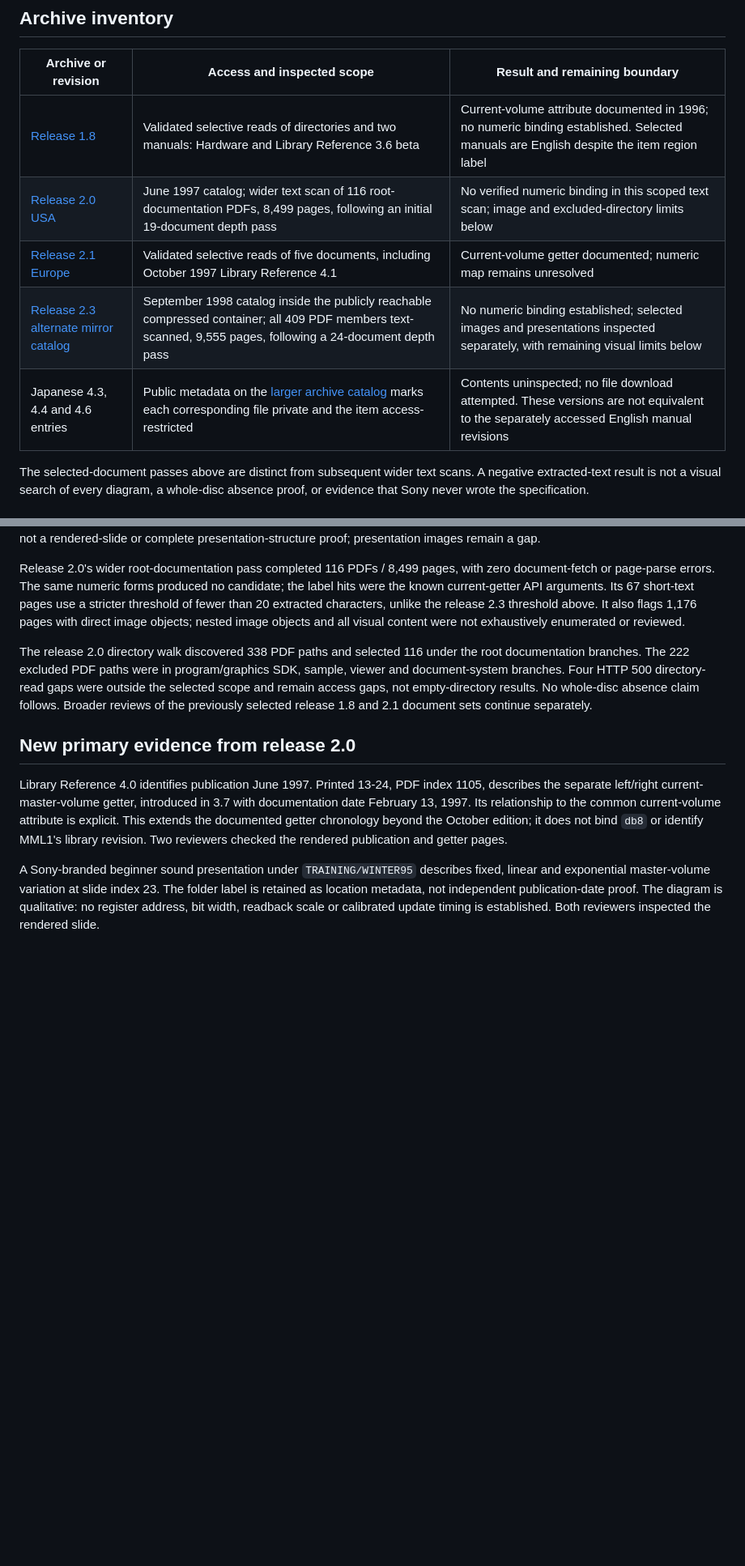
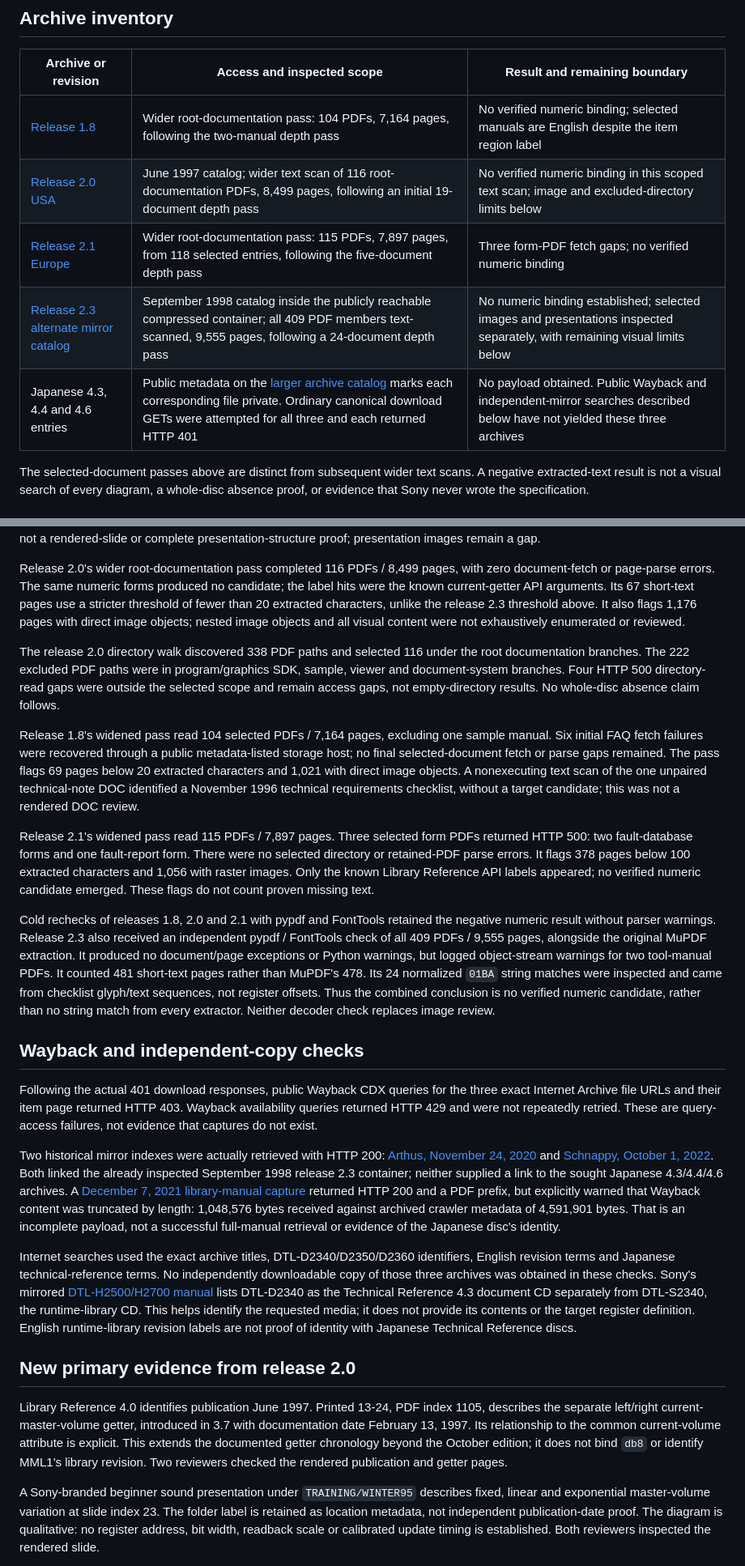
Before and after one commit to raiinman/Rock-Man-x64, a Markdown page: research/bios/SONY-ARCHIVE-COVERAGE.md, 2 parts joined by grey strips. Shown at 81% size. Rendered like a GitHub page; blank space fills up the shorter version.

Commit message:
research: record Japanese archive download and Wayback checks

```diff
--- a/research/bios/SONY-ARCHIVE-COVERAGE.md
+++ b/research/bios/SONY-ARCHIVE-COVERAGE.md
@@ -6,11 +6,11 @@ This ledger tracks the specific archives and document sets investigated. It is n
 
 | Archive or revision | Access and inspected scope | Result and remaining boundary |
 |---|---|---|
-| [Release 1.8](https://archive.org/details/redump-id-69351) | Validated selective reads of directories and two manuals: Hardware and Library Reference 3.6 beta | Current-volume attribute documented in 1996; no numeric binding established. Selected manuals are English despite the item region label |
+| [Release 1.8](https://archive.org/details/redump-id-69351) | Wider root-documentation pass: 104 PDFs, 7,164 pages, following the two-manual depth pass | No verified numeric binding; selected manuals are English despite the item region label |
 | [Release 2.0 USA](https://archive.org/details/redump-id-71992) | June 1997 catalog; wider text scan of 116 root-documentation PDFs, 8,499 pages, following an initial 19-document depth pass | No verified numeric binding in this scoped text scan; image and excluded-directory limits below |
-| [Release 2.1 Europe](https://archive.org/details/playstation-technical-reference-release-2.1-december-1997-pc-europe) | Validated selective reads of five documents, including October 1997 Library Reference 4.1 | Current-volume getter documented; numeric map remains unresolved |
+| [Release 2.1 Europe](https://archive.org/details/playstation-technical-reference-release-2.1-december-1997-pc-europe) | Wider root-documentation pass: 115 PDFs, 7,897 pages, from 118 selected entries, following the five-document depth pass | Three form-PDF fetch gaps; no verified numeric binding |
 | [Release 2.3 alternate mirror catalog](https://psx.arthus.net/docs/) | September 1998 catalog inside the publicly reachable compressed container; all 409 PDF members text-scanned, 9,555 pages, following a 24-document depth pass | No numeric binding established; selected images and presentations inspected separately, with remaining visual limits below |
-| Japanese 4.3, 4.4 and 4.6 entries | Public metadata on the [larger archive catalog](https://archive.org/details/IBM-PCCompatibleDevelopmentSoftwareForPlayStation1-Redump.org) marks each corresponding file private and the item access-restricted | Contents uninspected; no file download attempted. These versions are not equivalent to the separately accessed English manual revisions |
+| Japanese 4.3, 4.4 and 4.6 entries | Public metadata on the [larger archive catalog](https://archive.org/details/IBM-PCCompatibleDevelopmentSoftwareForPlayStation1-Redump.org) marks each corresponding file private. Ordinary canonical download GETs were attempted for all three and each returned HTTP 401 | No payload obtained. Public Wayback and independent-mirror searches described below have not yielded these three archives |
 
 The selected-document passes above are distinct from subsequent wider text scans. A negative extracted-text result is not a visual search of every diagram, a whole-disc absence proof, or evidence that Sony never wrote the specification.
 
@@ -24,7 +24,21 @@ The non-PDF index has no DOC, RTF, HTML, HTM, HLP or CHM members. Ten TXT member
 
 Release 2.0's wider root-documentation pass completed 116 PDFs / 8,499 pages, with zero document-fetch or page-parse errors. The same numeric forms produced no candidate; the label hits were the known current-getter API arguments. Its 67 short-text pages use a stricter threshold of fewer than 20 extracted characters, unlike the release 2.3 threshold above. It also flags 1,176 pages with direct image objects; nested image objects and all visual content were not exhaustively enumerated or reviewed.
 
-The release 2.0 directory walk discovered 338 PDF paths and selected 116 under the root documentation branches. The 222 excluded PDF paths were in program/graphics SDK, sample, viewer and document-system branches. Four HTTP 500 directory-read gaps were outside the selected scope and remain access gaps, not empty-directory results. No whole-disc absence claim follows. Broader reviews of the previously selected release 1.8 and 2.1 document sets continue separately.
+The release 2.0 directory walk discovered 338 PDF paths and selected 116 under the root documentation branches. The 222 excluded PDF paths were in program/graphics SDK, sample, viewer and document-system branches. Four HTTP 500 directory-read gaps were outside the selected scope and remain access gaps, not empty-directory results. No whole-disc absence claim follows.
+
+Release 1.8's widened pass read 104 selected PDFs / 7,164 pages, excluding one sample manual. Six initial FAQ fetch failures were recovered through a public metadata-listed storage host; no final selected-document fetch or parse gaps remained. The pass flags 69 pages below 20 extracted characters and 1,021 with direct image objects. A nonexecuting text scan of the one unpaired technical-note DOC identified a November 1996 technical requirements checklist, without a target candidate; this was not a rendered DOC review.
+
+Release 2.1's widened pass read 115 PDFs / 7,897 pages. Three selected form PDFs returned HTTP 500: two fault-database forms and one fault-report form. There were no selected directory or retained-PDF parse errors. It flags 378 pages below 100 extracted characters and 1,056 with raster images. Only the known Library Reference API labels appeared; no verified numeric candidate emerged. These flags do not count proven missing text.
+
+Cold rechecks of releases 1.8, 2.0 and 2.1 with pypdf and FontTools retained the negative numeric result without parser warnings. Release 2.3 also received an independent pypdf / FontTools check of all 409 PDFs / 9,555 pages, alongside the original MuPDF extraction. It produced no document/page exceptions or Python warnings, but logged object-stream warnings for two tool-manual PDFs. It counted 481 short-text pages rather than MuPDF's 478. Its 24 normalized `01BA` string matches were inspected and came from checklist glyph/text sequences, not register offsets. Thus the combined conclusion is no verified numeric candidate, rather than no string match from every extractor. Neither decoder check replaces image review.
+
+## Wayback and independent-copy checks
+
+Following the actual 401 download responses, public Wayback CDX queries for the three exact Internet Archive file URLs and their item page returned HTTP 403. Wayback availability queries returned HTTP 429 and were not repeatedly retried. These are query-access failures, not evidence that captures do not exist.
+
+Two historical mirror indexes were actually retrieved with HTTP 200: [Arthus, November 24, 2020](https://web.archive.org/web/20201124063005id_/http://psx.arthus.net/docs/) and [Schnappy, October 1, 2022](https://web.archive.org/web/20221001025752id_/http://psx.schnappy.xyz/docs/). Both linked the already inspected September 1998 release 2.3 container; neither supplied a link to the sought Japanese 4.3/4.4/4.6 archives. A [December 7, 2021 library-manual capture](https://web.archive.org/web/20211207003841id_/https://psx.arthus.net/sdk/Psy-Q/DOCS/LIBREF46.PDF) returned HTTP 200 and a PDF prefix, but explicitly warned that Wayback content was truncated by length: 1,048,576 bytes received against archived crawler metadata of 4,591,901 bytes. That is an incomplete payload, not a successful full-manual retrieval or evidence of the Japanese disc's identity.
+
+Internet searches used the exact archive titles, DTL-D2340/D2350/D2360 identifiers, English revision terms and Japanese technical-reference terms. No independently downloadable copy of those three archives was obtained in these checks. Sony's mirrored [DTL-H2500/H2700 manual](https://psx.arthus.net/sdk/Psy-Q/DOCS/Devrefs/Dtlh2500.pdf) lists DTL-D2340 as the Technical Reference 4.3 document CD separately from DTL-S2340, the runtime-library CD. This helps identify the requested media; it does not provide its contents or the target register definition. English runtime-library revision labels are not proof of identity with Japanese Technical Reference discs.
 
 ## New primary evidence from release 2.0
 
```
Also changed, not shown: research/bios/NATIVE-HANDOFF.md (+2 -2 lines).
